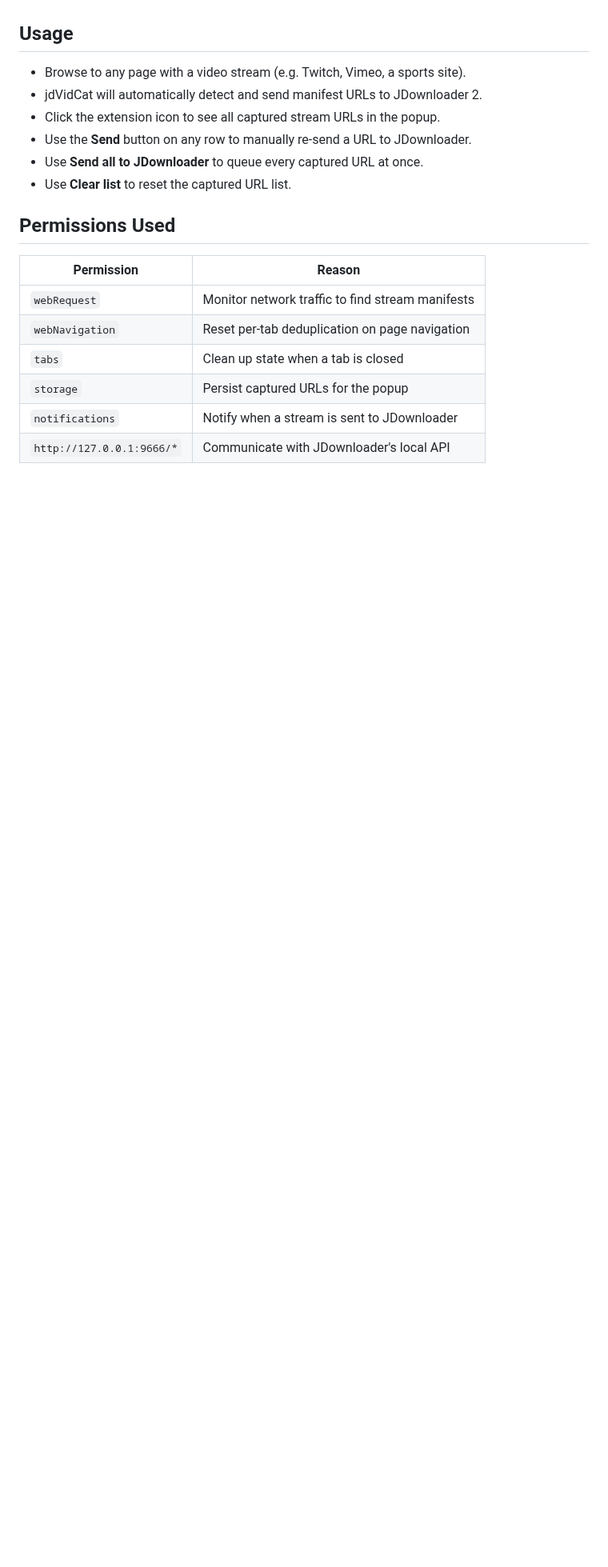
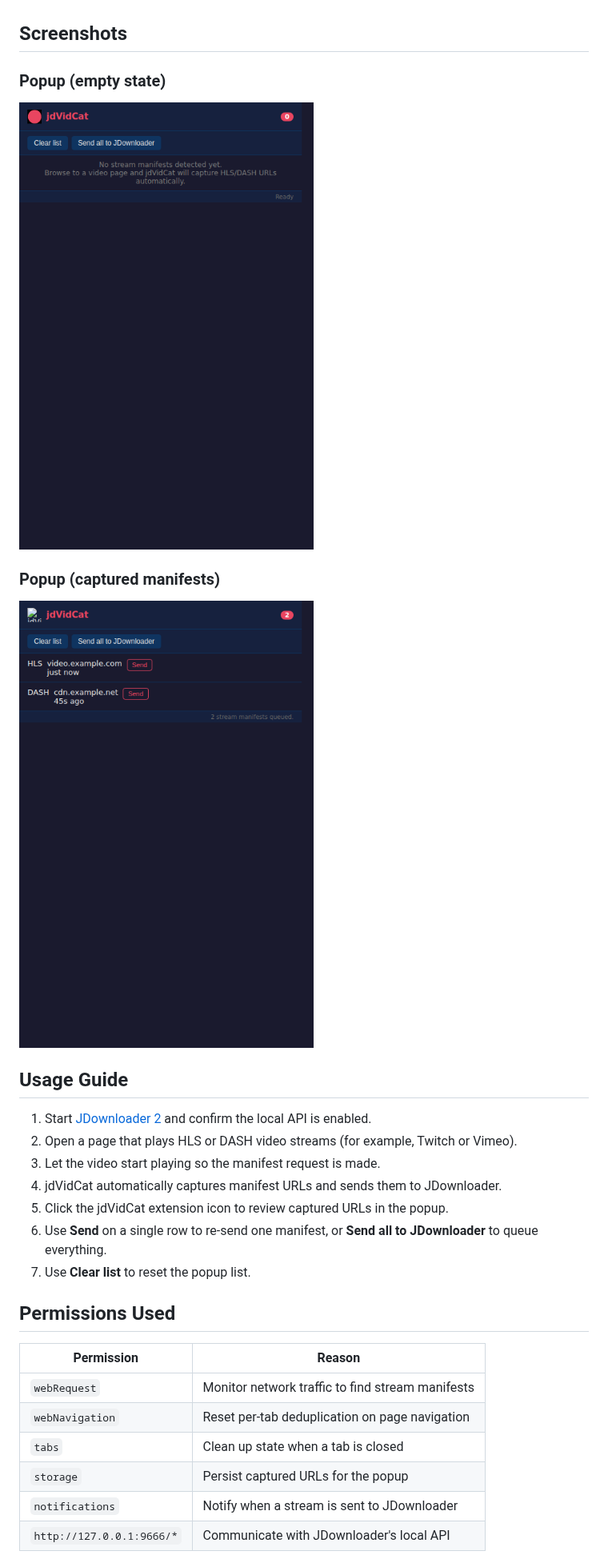
Before and after one commit to JakeDot/jdVidCat, a Markdown page: README.md, the part around one of its changes. Shown at 80% size. Rendered like a GitHub page; pictures changed too: docs/screenshots/popup-empty.png (added), docs/screenshots/popup-populated.png (added); blank space fills up the shorter version.

Commit message:
docs: expand README and add popup screenshots
Agent-Logs-Url: https://github.com/JakeDot/jdVidCat/sessions/47b44358-df48-4f3c-b362-433c6dda09ac

Co-authored-by: JakeDot <12250212+JakeDot@users.noreply.github.com>

```diff
--- a/README.md
+++ b/README.md
@@ -25,14 +27,25 @@ Modern video streaming sites (Twitch, Vimeo, etc.) use `blob:` URLs backed by HL
 4. Enable **Developer mode** (top-right toggle).
 5. Click **Load unpacked** and select the unzipped folder.
 
-## Usage
+## Screenshots
 
-- Browse to any page with a video stream (e.g. Twitch, Vimeo, a sports site).
-- jdVidCat will automatically detect and send manifest URLs to JDownloader 2.
-- Click the extension icon to see all captured stream URLs in the popup.
-- Use the **Send** button on any row to manually re-send a URL to JDownloader.
-- Use **Send all to JDownloader** to queue every captured URL at once.
-- Use **Clear list** to reset the captured URL list.
+### Popup (empty state)
+
+![jdVidCat popup empty state](docs/screenshots/popup-empty.png)
+
+### Popup (captured manifests)
+
+![jdVidCat popup with captured manifests](docs/screenshots/popup-populated.png)
+
+## Usage Guide
+
+1. Start [JDownloader 2](https://jdownloader.org/) and confirm the local API is enabled.
+2. Open a page that plays HLS or DASH video streams (for example, Twitch or Vimeo).
+3. Let the video start playing so the manifest request is made.
+4. jdVidCat automatically captures manifest URLs and sends them to JDownloader.
+5. Click the jdVidCat extension icon to review captured URLs in the popup.
+6. Use **Send** on a single row to re-send one manifest, or **Send all to JDownloader** to queue everything.
+7. Use **Clear list** to reset the popup list.
 
 ## Permissions Used
 
```
Also changed, not shown: other parts of README.md (+2 -0 lines).
